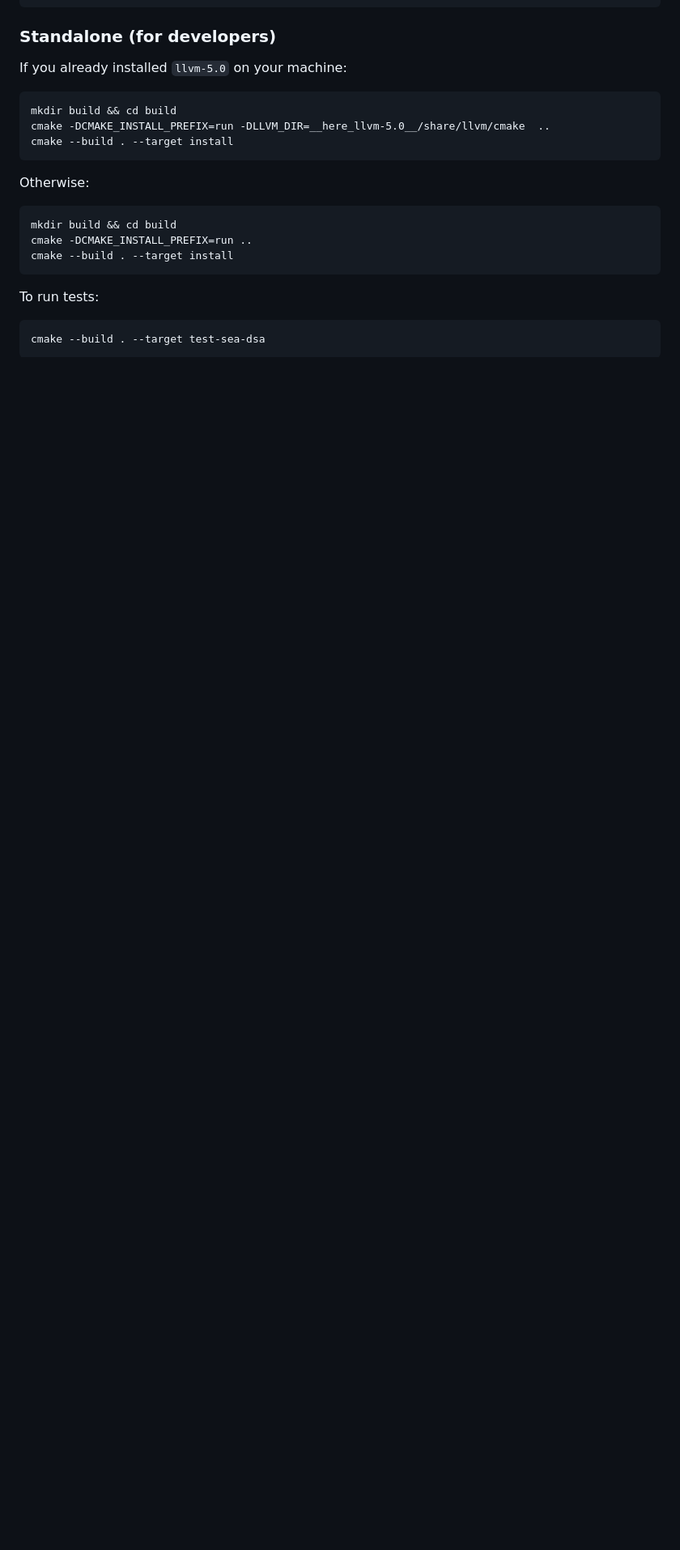
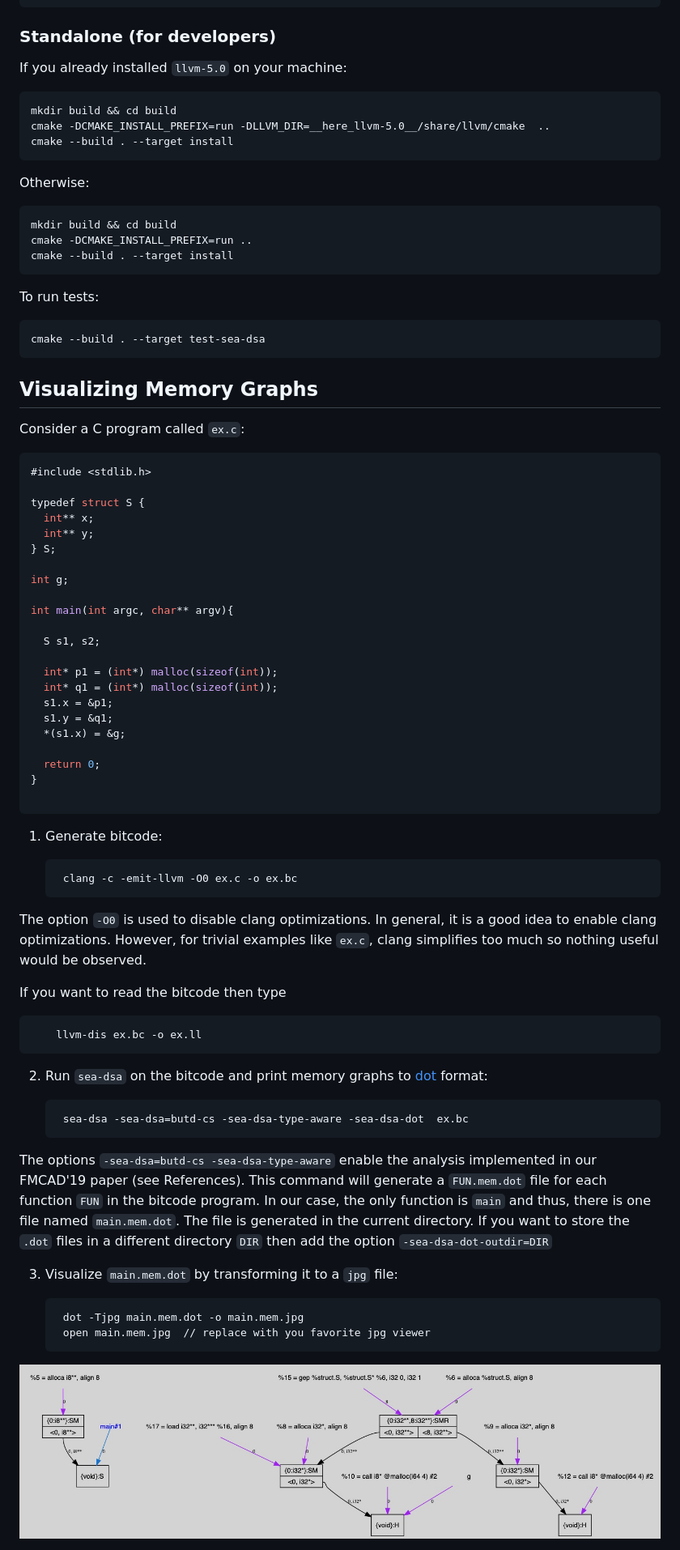
Before and after one commit to seahorn/sea-dsa, a Markdown page: README.md, the part around one of its changes. Shown at 81% size. Drawn GitHub-style; pictures changed too: demo/main.mem.jpg (added); blank space fills up the shorter version.

Commit message:
Added instructions on how to visualize memory graphs

````diff
--- a/README.md
+++ b/README.md
@@ -85,3 +85,64 @@ To run tests:
 
 	cmake --build . --target test-sea-dsa
 
+## Visualizing Memory Graphs ##
+
+Consider a C program called `ex.c`:
+
+``` c
+#include <stdlib.h>
+
+typedef struct S {
+  int** x;
+  int** y;
+} S;
+
+int g;
+
+int main(int argc, char** argv){
+
+  S s1, s2;
+
+  int* p1 = (int*) malloc(sizeof(int));
+  int* q1 = (int*) malloc(sizeof(int));
+  s1.x = &p1;
+  s1.y = &q1;
+  *(s1.x) = &g;
+
+  return 0;
+}
+
+```
+
+1. Generate bitcode:
+
+	    clang -c -emit-llvm -O0 ex.c -o ex.bc
+
+The option `-O0` is used to disable clang optimizations. In general,
+it is a good idea to enable clang optimizations. However, for trivial
+examples like `ex.c`, clang simplifies too much so nothing useful
+would be observed.
+
+If you want to read the bitcode then type
+
+        llvm-dis ex.bc -o ex.ll
+
+2. Run `sea-dsa` on the bitcode and print memory graphs to [dot](https://en.wikipedia.org/wiki/DOT_(graph_description_language)) format:
+
+	    sea-dsa -sea-dsa=butd-cs -sea-dsa-type-aware -sea-dsa-dot  ex.bc
+
+The options `-sea-dsa=butd-cs -sea-dsa-type-aware` enable the analysis
+implemented in our FMCAD'19 paper (see References). This command will
+generate a `FUN.mem.dot` file for each function `FUN` in the bitcode
+program. In our case, the only function is `main` and thus, there is
+one file named `main.mem.dot`.  The file is generated in the current
+directory. If you want to store the `.dot` files in a different
+directory `DIR` then add the option `-sea-dsa-dot-outdir=DIR`
+
+3. Visualize `main.mem.dot` by transforming it to a `jpg` file:
+
+		dot -Tjpg main.mem.dot -o main.mem.jpg
+		open main.mem.jpg  // replace with you favorite jpg viewer
+
+![Example of a memory graph](https://github.com/seahorn/sea-dsa/blob/tea-dsa/demo/main.mem.jpg?raw=true)
+
````
Also changed, not shown: other parts of README.md (+20 -0 lines), 2 other files.
